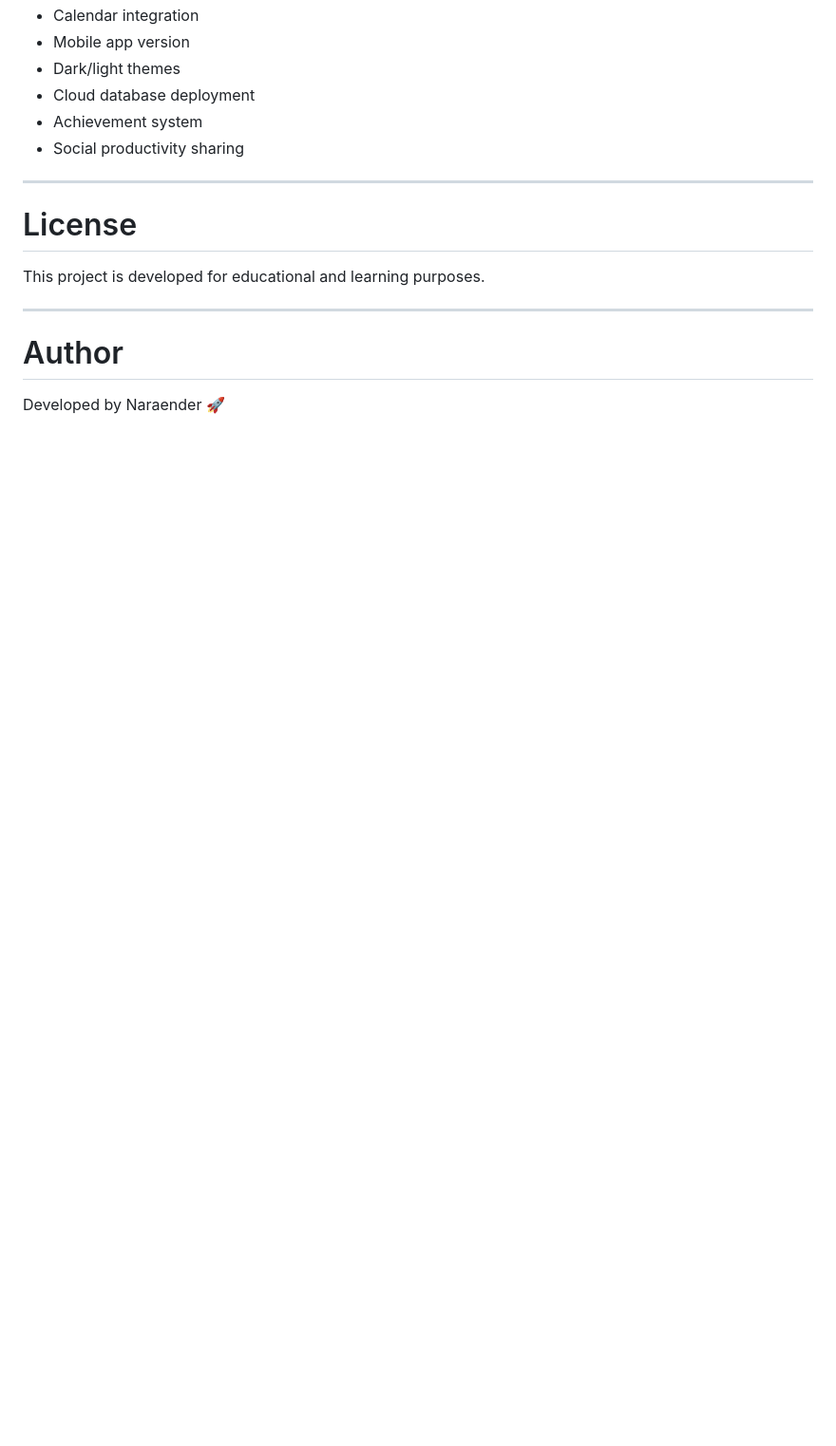
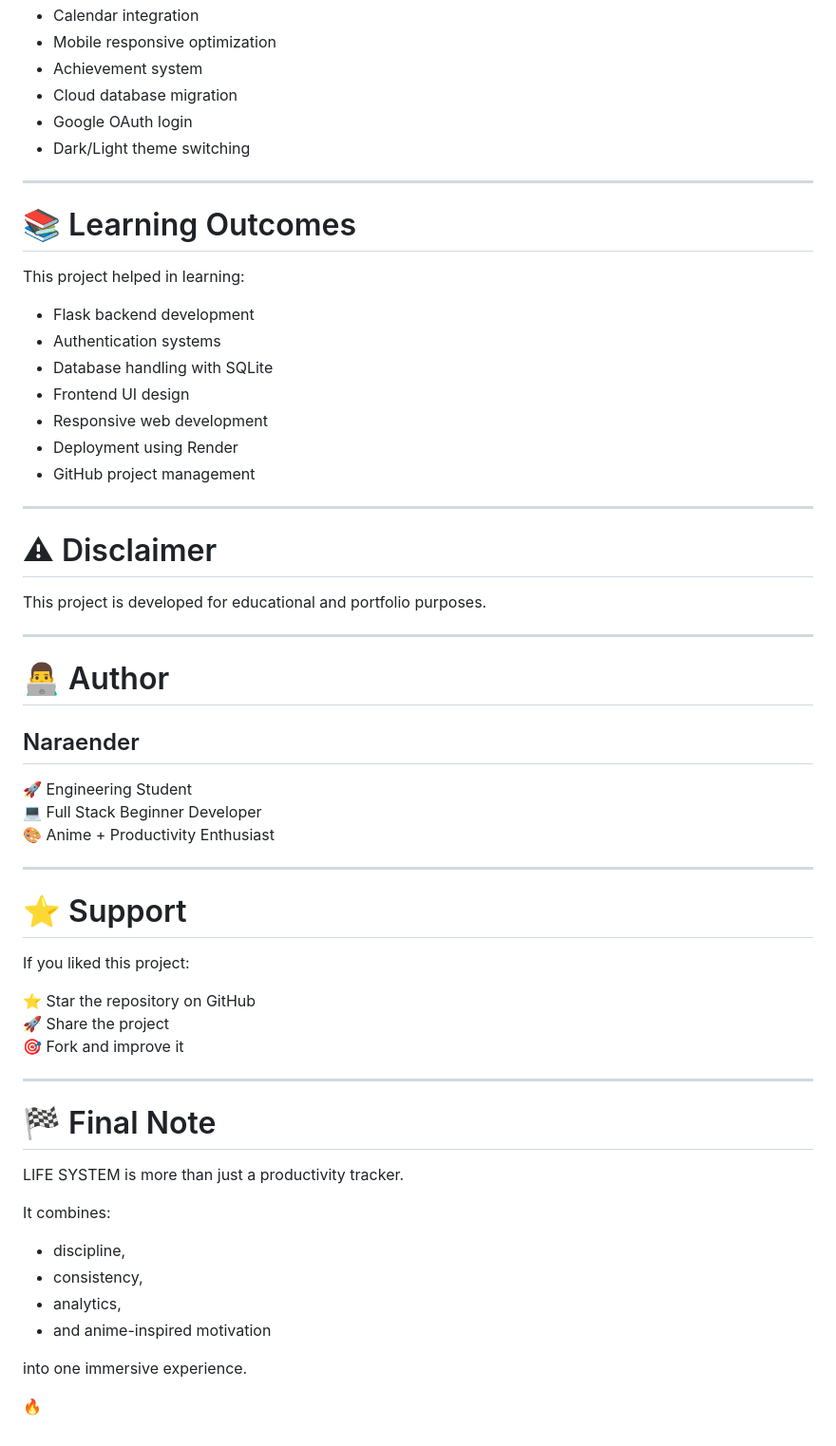
Before and after one commit to snaraender0937n/LIFE_SYSTEM, a Markdown page: README.md, the part around one of its changes. Shown at 95% size. GitHub-like rendering; blank space fills up the shorter version.

```diff
--- a/README.md
+++ b/README.md
@@ -270,18 +263,62 @@ static/screenshots/dashboard.png
 - Calendar integration
-- Mobile app version
-- Dark/light themes
-- Cloud database deployment
+- Mobile responsive optimization
 - Achievement system
-- Social productivity sharing
+- Cloud database migration
+- Google OAuth login
+- Dark/Light theme switching
 
 ---
 
-# License
+# 📚 Learning Outcomes
 
-This project is developed for educational and learning purposes.
+This project helped in learning:
+
+- Flask backend development
+- Authentication systems
+- Database handling with SQLite
+- Frontend UI design
+- Responsive web development
+- Deployment using Render
+- GitHub project management
 
 ---
 
-# Author
+# ⚠ Disclaimer
 
-Developed by Naraender 🚀
+This project is developed for educational and portfolio purposes.
+
+---
+
+# 👨‍💻 Author
+
+## Naraender
+
+🚀 Engineering Student
+💻 Full Stack Beginner Developer
+🎨 Anime + Productivity Enthusiast
+
+---
+
+# ⭐ Support
+
+If you liked this project:
+
+⭐ Star the repository on GitHub
+🚀 Share the project
+🎯 Fork and improve it
+
+---
+
+# 🏁 Final Note
+
+LIFE SYSTEM is more than just a productivity tracker.
+
+It combines:
+- discipline,
+- consistency,
+- analytics,
+- and anime-inspired motivation
+
+into one immersive experience.
+
+🔥
```
Also changed, not shown: other parts of README.md (+130 -137 lines).
